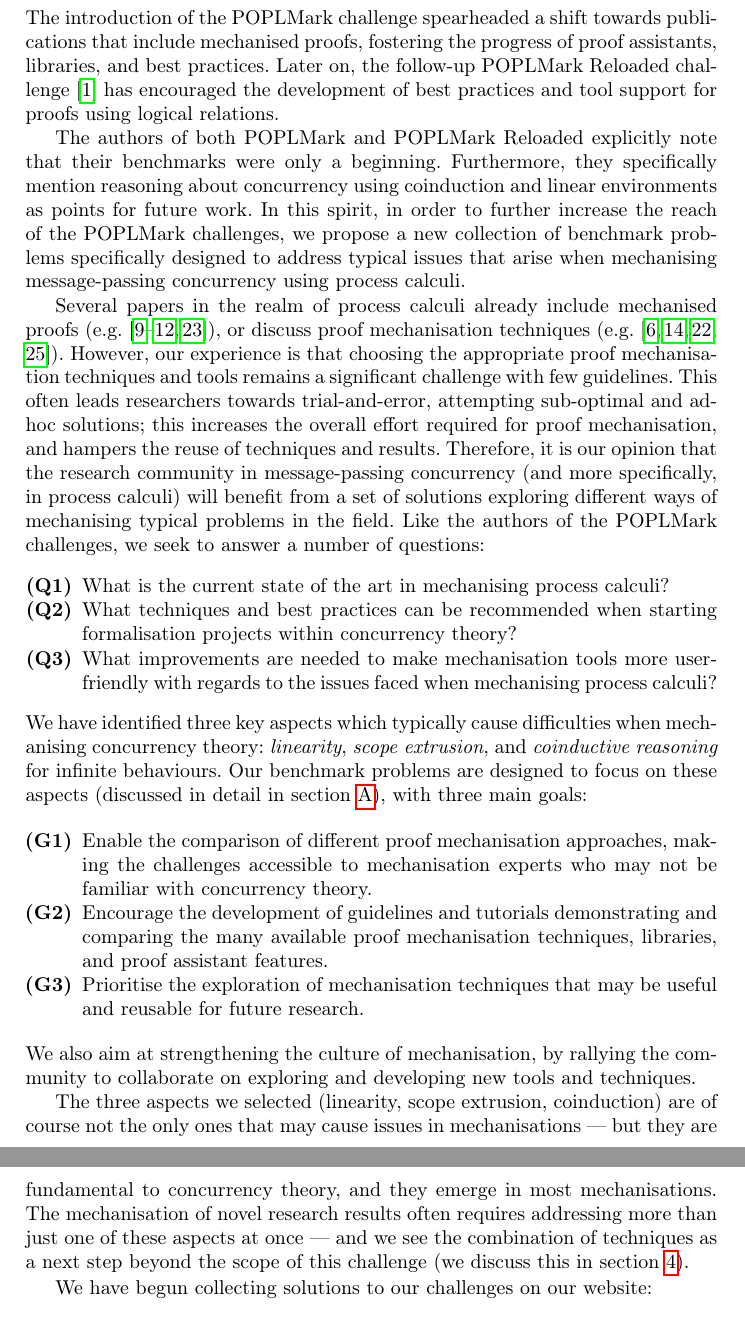
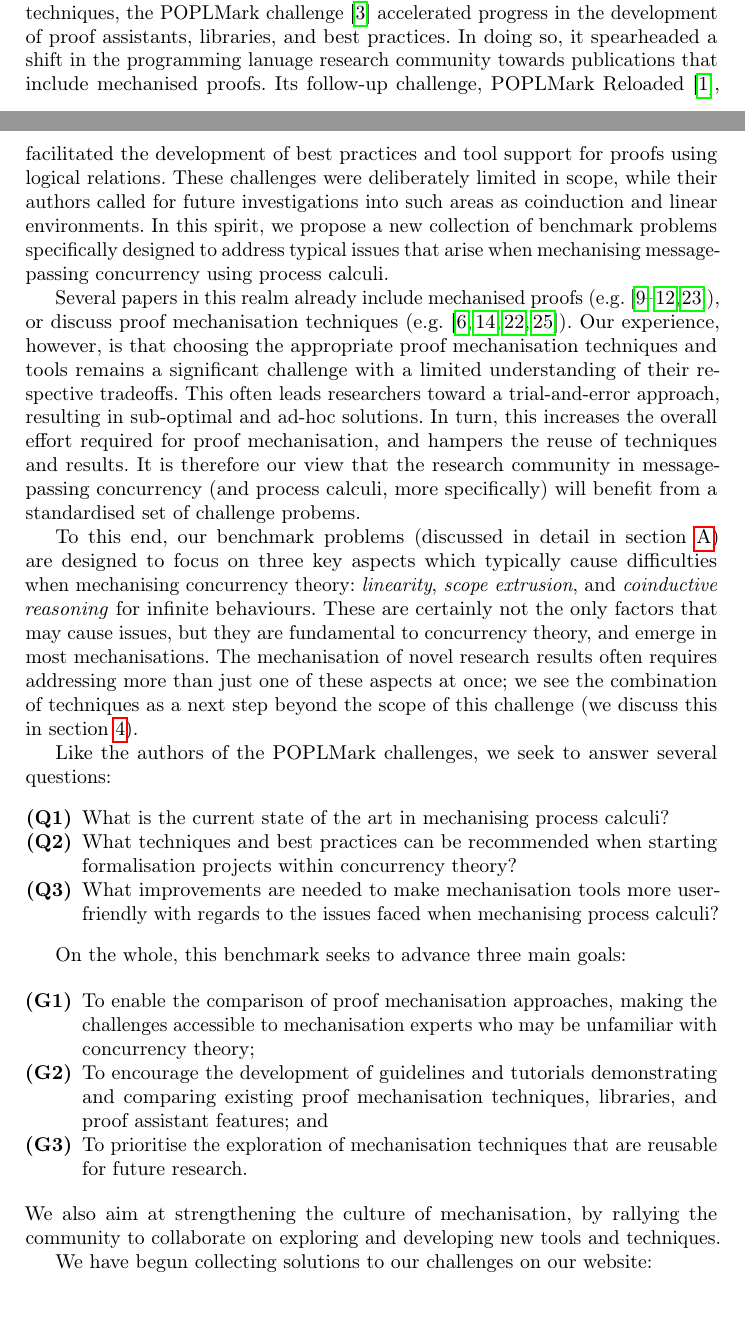
Before and after one commit to concurrentbenchmark/concurrentbenchmark, a LaTeX thesis (short-paper/short-paper.tex): two parts of pages 2 and 3 of 21 before the commit and two parts of pages 1 and 2 of 21 after it, joined at a grey line, cut at the place of the change. Compiled offline with pdfLaTeX.

Commit message:
Copy-editing

```diff
--- a/short-paper/short-paper.tex
+++ b/short-paper/short-paper.tex
@@ -12,6 +12,7 @@
 \usepackage{hyperref}
 \usepackage{cleveref}
 \usepackage{hyperref}
+\usepackage{microtype}
 \usepackage[inline]{enumitem}
 \usepackage{color}
 \renewcommand\UrlFont{\color{blue}\rmfamily}
@@ -77,78 +78,70 @@
 \end{abstract}
 
 \section{Introduction}
-The abstract of the influential POPLMark challenge~\cite{POPLMark} starts with
-an important question: \emph{``How close are we to a world where every paper on
-programming languages is accompanied by an electronic appendix with
-machine-checked proofs?''} The introduction of the POPLMark
-challenge spearheaded a shift towards publications that include
-mechanised proofs, fostering the progress of proof assistants,
-libraries, and best practices.  Later on, the follow-up POPLMark
-Reloaded challenge~\cite{POPLMarkReloaded} has encouraged the development of
-best practices and tool support for proofs using logical relations.
+By establishing a common ground for systematically evaluating mechanisation techniques,
+the POPLMark challenge~\cite{POPLMark} accelerated progress in
+the development of proof assistants, libraries, and best practices. In doing so, it
+spearheaded a shift in the programming lanuage research community towards
+publications that include mechanised proofs.
+Its follow-up challenge, POPLMark Reloaded~\cite{POPLMarkReloaded},
+facilitated the development of best practices and tool support for proofs
+using logical relations. These challenges were deliberately limited in scope,
+while their authors called for future investigations into such areas as
+coinduction and linear environments. In this spirit, we propose a
+new collection of benchmark problems specifically designed to address typical
+issues that arise when mechanising message-passing concurrency using process
+calculi.
 
-The authors of both POPLMark and POPLMark Reloaded explicitly
-note that their benchmarks were only a beginning.  Furthermore, they
-specifically mention reasoning about concurrency using coinduction and
-linear environments as points for future work.  In this spirit, in order to
-further increase the reach of the POPLMark challenges, we propose a new
-collection of benchmark problems specifically designed to address typical issues
-that arise when mechanising message-passing concurrency using process calculi.
+Several papers in this realm already include mechanised proofs
+(e.g.~\cite{DBLP:conf/pldi/Castro-Perez0GY21,DBLP:conf/tacas/CastroFY20,lmcs:9985,
+  DBLP:journals/jar/CruzFilipeMP23, Tirore:2023}), or discuss proof mechanisation techniques
+(e.g.~\cite{DBLP:journals/jar/BengtsonPW16, DBLP:conf/tphol/Gay01,
+  DBLP:conf/ppdp/Thiemann19, DBLP:conf/forte/ZalakainD21}).  Our
+experience, however, is that choosing the appropriate proof mechanisation techniques and
+tools remains a significant challenge with a limited understanding of their
+respective tradeoffs.  This often leads researchers toward a trial-and-error approach,
+resulting in sub-optimal and ad-hoc solutions. In turn, this increases the overall effort
+required for proof mechanisation, and hampers the reuse of techniques and results.
+%
+It is therefore our view that the research community in message-passing
+concurrency (and process calculi, more specifically) will benefit from a standardised set
+of challenge probems.
 
-Several papers in the realm of process calculi already include mechanised proofs
-(e.g.~\cite{DBLP:conf/pldi/Castro-Perez0GY21,DBLP:conf/tacas/CastroFY20,lmcs:9985,
-  DBLP:journals/jar/CruzFilipeMP23, Tirore:2023}), or
-discuss proof mechanisation techniques
-(e.g.~\cite{DBLP:journals/jar/BengtsonPW16, DBLP:conf/tphol/Gay01,
-  DBLP:conf/ppdp/Thiemann19, DBLP:conf/forte/ZalakainD21}).  However, our
-experience is that choosing the appropriate proof mechanisation techniques and
-tools remains a significant challenge with few guidelines.  This often leads
-researchers towards trial-and-error, attempting sub-optimal and ad-hoc
-solutions; this increases the overall effort required for proof mechanisation,
-and hampers the reuse of techniques and results.
-%
-Therefore, it is our opinion that the research community in message-passing
-concurrency (and more specifically, in process calculi) will benefit from a set
-of solutions exploring different ways of mechanising typical problems in the
-field.
+To this end, our benchmark problems (discussed in detail in \cref{app:challenges}) are designed to focus on three key aspects which typically cause difficulties
+when mechanising concurrency theory: \emph{linearity}, \emph{scope extrusion},
+and \emph{coinductive reasoning} for infinite behaviours. These are certainly not the only factors that may cause issues, but they
+are fundamental to concurrency theory, and emerge in most mechanisations.
+The mechanisation of novel research results often requires addressing more than
+just one of these aspects at once; we see the combination of techniques
+as a next step beyond the scope of this challenge (we discuss this in
+\cref{sec:going-beyond}).
+% Our challenge problems are designed to stimulate progress on answering these questions by providing simple environments in which to demonstrate, evaluate, and compare the many tools and techniques available.
+% While the challenge problems themselves are thus not of scientific interest, we expect that the best practices and mechanisations developed by solving the challenge problems will also be useful for future research.
+
 Like the authors of the POPLMark challenges, we seek to
-answer a number of questions:
+answer several questions:
 \begin{enumerate}[label=\textbf{(Q\arabic*)},leftmargin=10mm]
 \item\label{item:rq1} What is the current state of the art in mechanising process calculi?
 \item\label{item:rq2} What techniques and best practices can be recommended when starting formalisation projects within concurrency theory?
 \item\label{item:rq3} What improvements are needed to make mechanisation tools more user-friendly with regards to the issues faced when mechanising process calculi?
 \end{enumerate}
-We have identified three key aspects which typically cause difficulties when
-mechanising concurrency theory: \emph{linearity}, \emph{scope extrusion},
-and \emph{coinductive reasoning} for infinite behaviours.
-Our benchmark problems are designed to focus on these aspects (discussed
-in detail in \cref{app:challenges}), with three main goals:
+
+On the whole, this benchmark seeks to advance three main goals:
 
 \begin{enumerate}[label=\textbf{(G\arabic*)},leftmargin=10mm]
-\item\label{item:goal-comperison-accessibility} Enable the comparison of
-  different proof mechanisation approaches, making the challenges accessible to
-  mechanisation experts who may not be familiar with concurrency theory.
+\item\label{item:goal-comperison-accessibility} To enable the comparison of
+  proof mechanisation approaches, making the challenges accessible to
+  mechanisation experts who may be unfamiliar with concurrency theory;
 
-\item\label{item:goal-tutorials} Encourage the development of guidelines and
-  tutorials demonstrating and comparing the many available proof mechanisation
-  techniques, libraries, and proof assistant features.
+\item\label{item:goal-tutorials} To encourage the development of guidelines and
+  tutorials demonstrating and comparing existing proof mechanisation
+  techniques, libraries, and proof assistant features; and
 
-\item\label{item:goal-reusability} Prioritise the exploration of mechanisation
-  techniques that may be useful and reusable for future research.
+\item\label{item:goal-reusability} To prioritise the exploration of mechanisation
+  techniques that are reusable for future research.
 \end{enumerate}
 We also aim at strengthening the culture of mechanisation, by rallying the
 community to collaborate on exploring and developing new tools and techniques.
-
-The three aspects we selected (linearity, scope extrusion, coinduction) are of
-course not the only ones that may cause issues in mechanisations --- but they
-are fundamental to concurrency theory, and they emerge in most mechanisations.
-The mechanisation of novel research results often requires addressing more than
-just one of these aspects at once --- and we see the combination of techniques
-as a next step beyond the scope of this challenge (we discuss this in
-\cref{sec:going-beyond}).
-
-% Our challenge problems are designed to stimulate progress on answering these questions by providing simple environments in which to demonstrate, evaluate, and compare the many tools and techniques available.
-% While the challenge problems themselves are thus not of scientific interest, we expect that the best practices and mechanisations developed by solving the challenge problems will also be useful for future research.
 
 We have begun collecting solutions to our challenges on our website:
 %
```
Also changed, not shown: short-paper/short-paper.tex (79 more changed lines).
